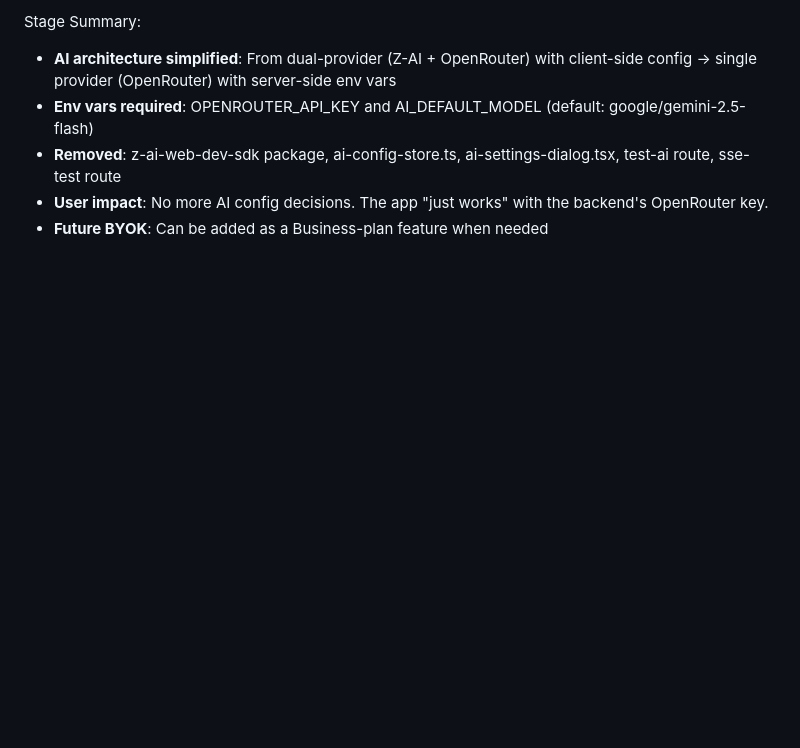
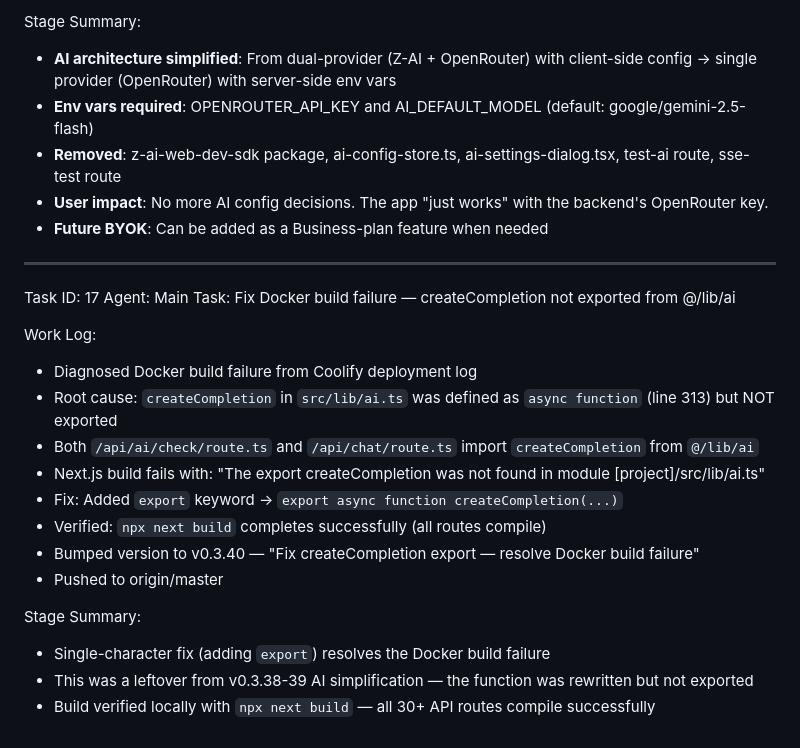
Before and after one commit to fcruzp/BIweb, a Markdown page: worklog.md, the part around the change. Drawn GitHub-style; blank space fills up the shorter version.

Commit message:
f8de1645-7b35-4b95-875d-bcc201abc585

```diff
--- a/worklog.md
+++ b/worklog.md
@@ -589,3 +589,23 @@ Stage Summary:
 - **Removed**: z-ai-web-dev-sdk package, ai-config-store.ts, ai-settings-dialog.tsx, test-ai route, sse-test route
 - **User impact**: No more AI config decisions. The app "just works" with the backend's OpenRouter key.
 - **Future BYOK**: Can be added as a Business-plan feature when needed
+
+---
+Task ID: 17
+Agent: Main
+Task: Fix Docker build failure — createCompletion not exported from @/lib/ai
+
+Work Log:
+- Diagnosed Docker build failure from Coolify deployment log
+- Root cause: `createCompletion` in `src/lib/ai.ts` was defined as `async function` (line 313) but NOT exported
+- Both `/api/ai/check/route.ts` and `/api/chat/route.ts` import `createCompletion` from `@/lib/ai`
+- Next.js build fails with: "The export createCompletion was not found in module [project]/src/lib/ai.ts"
+- Fix: Added `export` keyword → `export async function createCompletion(...)`
+- Verified: `npx next build` completes successfully (all routes compile)
+- Bumped version to v0.3.40 — "Fix createCompletion export — resolve Docker build failure"
+- Pushed to origin/master
+
+Stage Summary:
+- Single-character fix (adding `export`) resolves the Docker build failure
+- This was a leftover from v0.3.38-39 AI simplification — the function was rewritten but not exported
+- Build verified locally with `npx next build` — all 30+ API routes compile successfully
```
